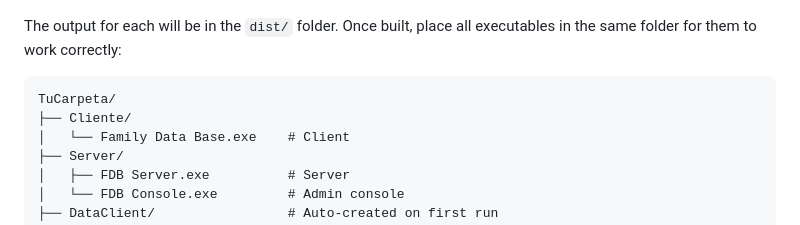
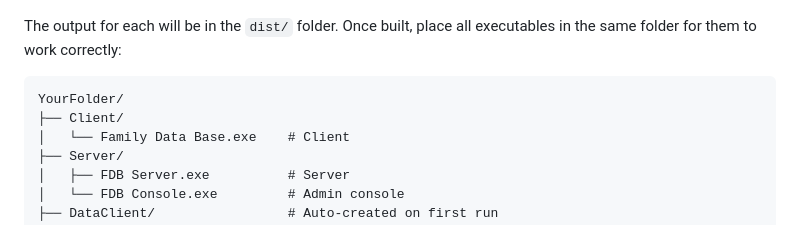
Before and after one commit to VicentBytesOfficial/FamilyDataBase, a Markdown page: README.md, the part around the change. Drawn GitHub-style.

Commit message:
README fixes v6

````diff
--- a/README.md
+++ b/README.md
@@ -277,8 +277,8 @@ pyinstaller --onefile --icon=Icons/console.ico --name="FDB Console" Server/conso
 The output for each will be in the `dist/` folder. Once built, place all executables in the same folder for them to work correctly:
 
 ```
-TuCarpeta/
-├── Cliente/
+YourFolder/
+├── Client/
 │   └── Family Data Base.exe    # Client
 ├── Server/
 │   ├── FDB Server.exe          # Server
````
